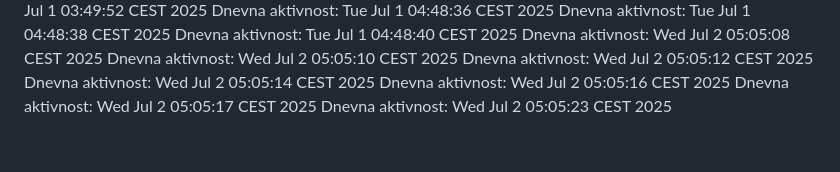
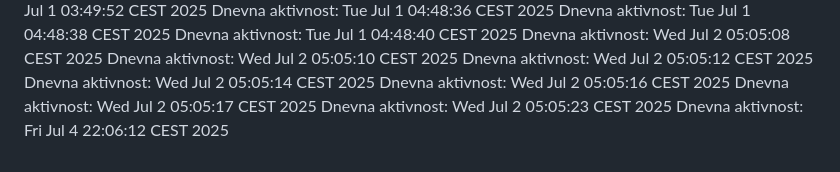
Before and after one commit to ddjordjevicc/ddjordjevicc.github.io, a Markdown page: aktivnost.md, the part around the change. Rendered like a GitHub page.

Commit message:
Aktivnost za 04.07.2025.

```diff
--- a/aktivnost.md
+++ b/aktivnost.md
@@ -100,3 +100,4 @@ Dnevna aktivnost: Wed Jul  2 05:05:14 CEST 2025
 Dnevna aktivnost: Wed Jul  2 05:05:16 CEST 2025
 Dnevna aktivnost: Wed Jul  2 05:05:17 CEST 2025
 Dnevna aktivnost: Wed Jul  2 05:05:23 CEST 2025
+Dnevna aktivnost: Fri Jul  4 22:06:12 CEST 2025
```
